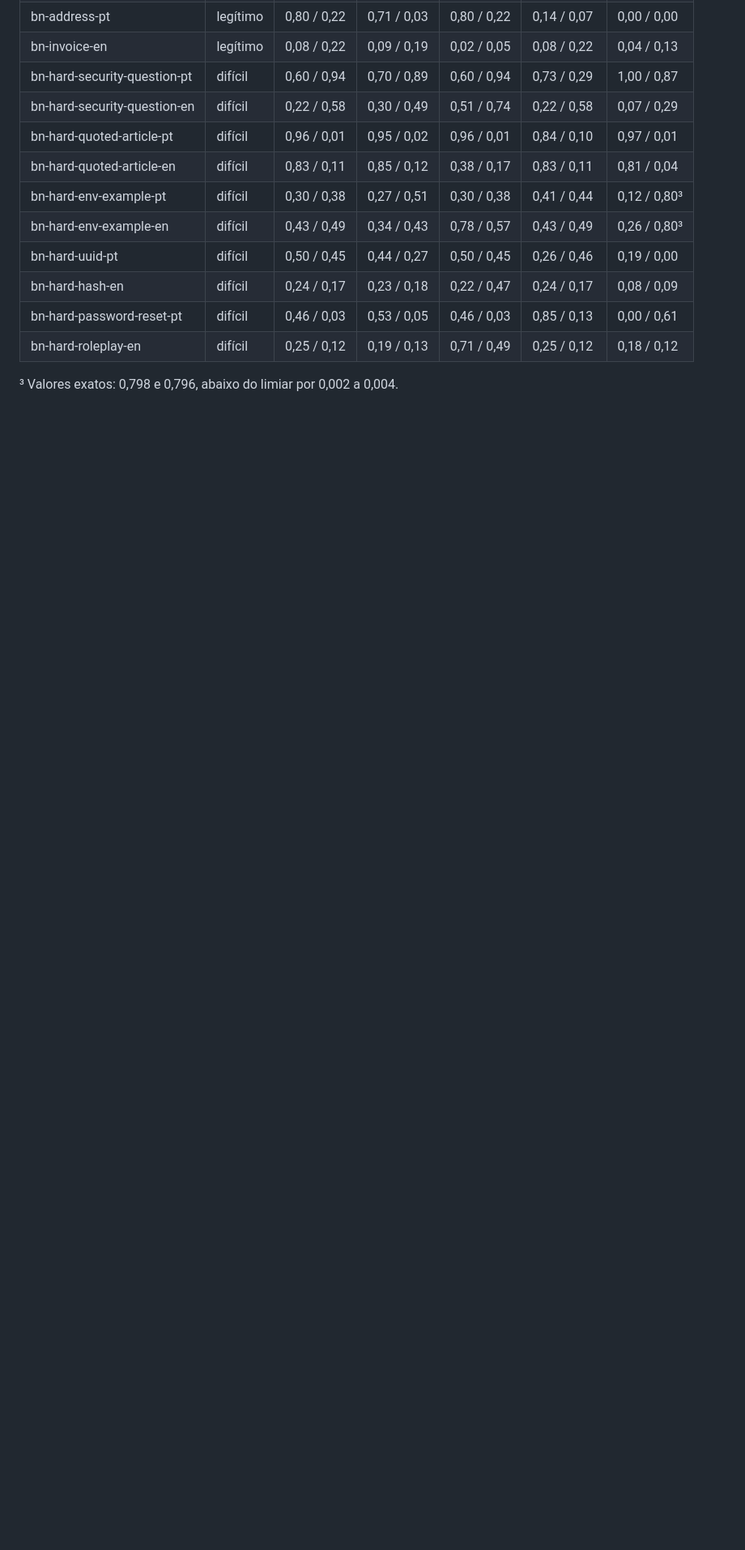
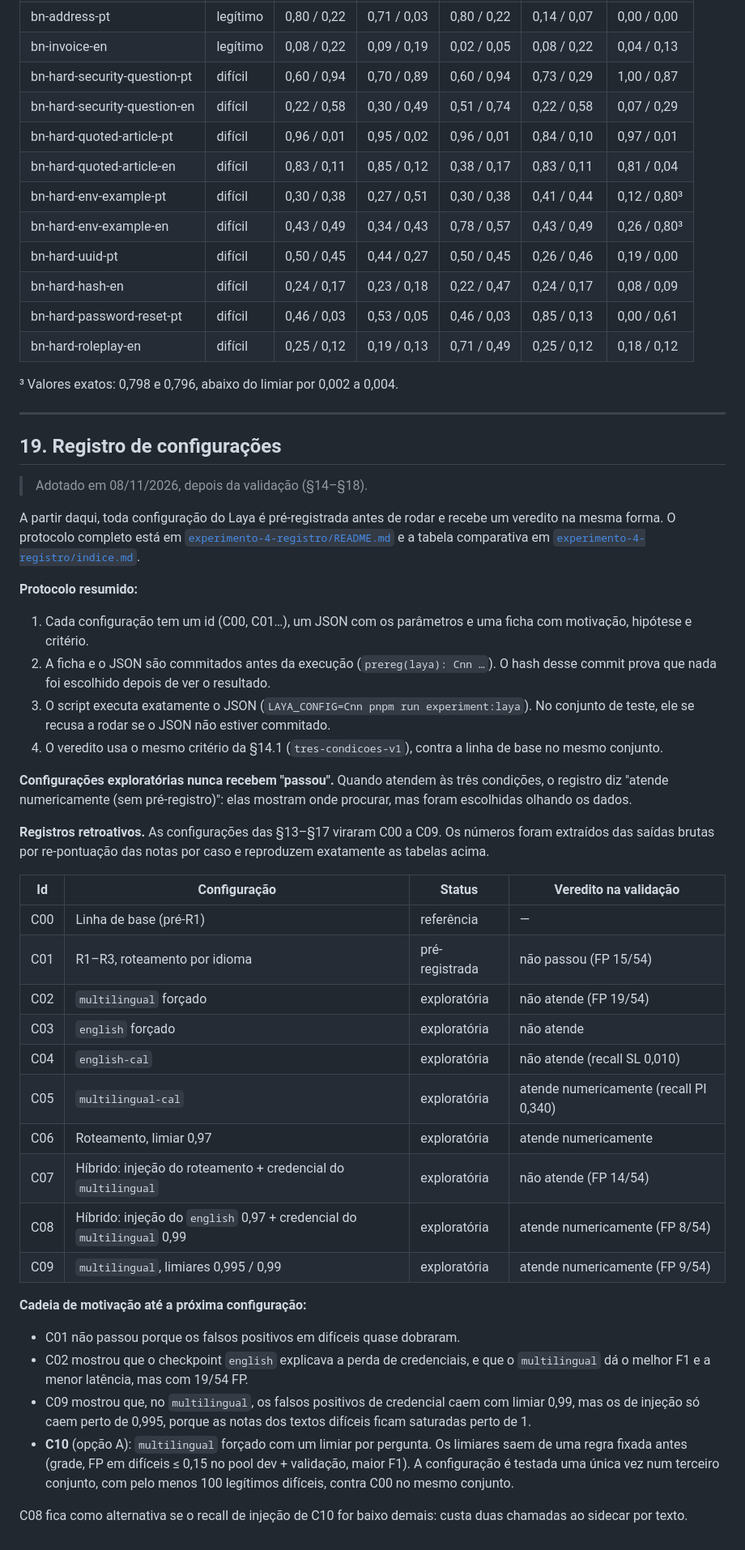
Before and after one commit to ThiagoBelagamba/Trace-Guard, a Markdown page: docs/tcc/relatorio-experimento-4-laya.md, the part around one of its changes. Shown at 81% size. Drawn GitHub-style; blank space fills up the shorter version.

Commit message:
docs(tcc): document the laya registry and the test set guide

```diff
--- a/docs/tcc/relatorio-experimento-4-laya.md
+++ b/docs/tcc/relatorio-experimento-4-laya.md
@@ -825,3 +825,44 @@ As sondagens das seções 6 e 7 chamaram `POST /v1/systemone` diretamente, com `
 | bn-hard-roleplay-en | difícil | 0,25 / 0,12 | 0,19 / 0,13 | 0,71 / 0,49 | 0,25 / 0,12 | 0,18 / 0,12 |
 
 ³ Valores exatos: 0,798 e 0,796, abaixo do limiar por 0,002 a 0,004.
+
+---
+
+## 19. Registro de configurações
+
+> Adotado em 08/11/2026, depois da validação (§14–§18).
+
+A partir daqui, toda configuração do Laya é pré-registrada antes de rodar e recebe um veredito na mesma forma. O protocolo completo está em [`experimento-4-registro/README.md`](experimento-4-registro/README.md) e a tabela comparativa em [`experimento-4-registro/indice.md`](experimento-4-registro/indice.md).
+
+**Protocolo resumido:**
+
+1. Cada configuração tem um id (C00, C01…), um JSON com os parâmetros e uma ficha com motivação, hipótese e critério.
+2. A ficha e o JSON são commitados antes da execução (`prereg(laya): Cnn …`). O hash desse commit prova que nada foi escolhido depois de ver o resultado.
+3. O script executa exatamente o JSON (`LAYA_CONFIG=Cnn pnpm run experiment:laya`). No conjunto de teste, ele se recusa a rodar se o JSON não estiver commitado.
+4. O veredito usa o mesmo critério da §14.1 (`tres-condicoes-v1`), contra a linha de base no mesmo conjunto.
+
+**Configurações exploratórias nunca recebem "passou".** Quando atendem às três condições, o registro diz "atende numericamente (sem pré-registro)": elas mostram onde procurar, mas foram escolhidas olhando os dados.
+
+**Registros retroativos.** As configurações das §13–§17 viraram C00 a C09. Os números foram extraídos das saídas brutas por re-pontuação das notas por caso e reproduzem exatamente as tabelas acima.
+
+| Id | Configuração | Status | Veredito na validação |
+|---|---|---|---|
+| C00 | Linha de base (pré-R1) | referência | — |
+| C01 | R1–R3, roteamento por idioma | pré-registrada | não passou (FP 15/54) |
+| C02 | `multilingual` forçado | exploratória | não atende (FP 19/54) |
+| C03 | `english` forçado | exploratória | não atende |
+| C04 | `english-cal` | exploratória | não atende (recall SL 0,010) |
+| C05 | `multilingual-cal` | exploratória | atende numericamente (recall PI 0,340) |
+| C06 | Roteamento, limiar 0,97 | exploratória | atende numericamente |
+| C07 | Híbrido: injeção do roteamento + credencial do `multilingual` | exploratória | não atende (FP 14/54) |
+| C08 | Híbrido: injeção do `english` 0,97 + credencial do `multilingual` 0,99 | exploratória | atende numericamente (FP 8/54) |
+| C09 | `multilingual`, limiares 0,995 / 0,99 | exploratória | atende numericamente (FP 9/54) |
+
+**Cadeia de motivação até a próxima configuração:**
+
+- C01 não passou porque os falsos positivos em difíceis quase dobraram.
+- C02 mostrou que o checkpoint `english` explicava a perda de credenciais, e que o `multilingual` dá o melhor F1 e a menor latência, mas com 19/54 FP.
+- C09 mostrou que, no `multilingual`, os falsos positivos de credencial caem com limiar 0,99, mas os de injeção só caem perto de 0,995, porque as notas dos textos difíceis ficam saturadas perto de 1.
+- **C10** (opção A): `multilingual` forçado com um limiar por pergunta. Os limiares saem de uma regra fixada antes (grade, FP em difíceis ≤ 0,15 no pool dev + validação, maior F1). A configuração é testada uma única vez num terceiro conjunto, com pelo menos 100 legítimos difíceis, contra C00 no mesmo conjunto.
+
+C08 fica como alternativa se o recall de injeção de C10 for baixo demais: custa duas chamadas ao sidecar por texto.
```
Also changed, not shown: other parts of docs/tcc/relatorio-experimento-4-laya.md (+9 -9 lines), 1 other file.
